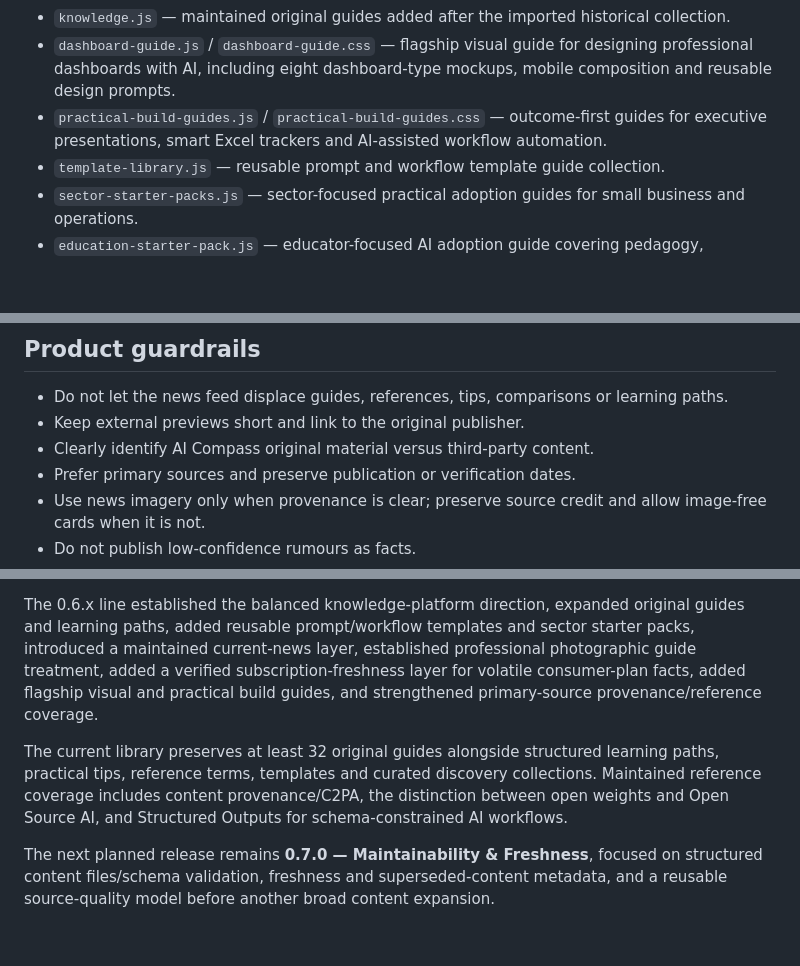
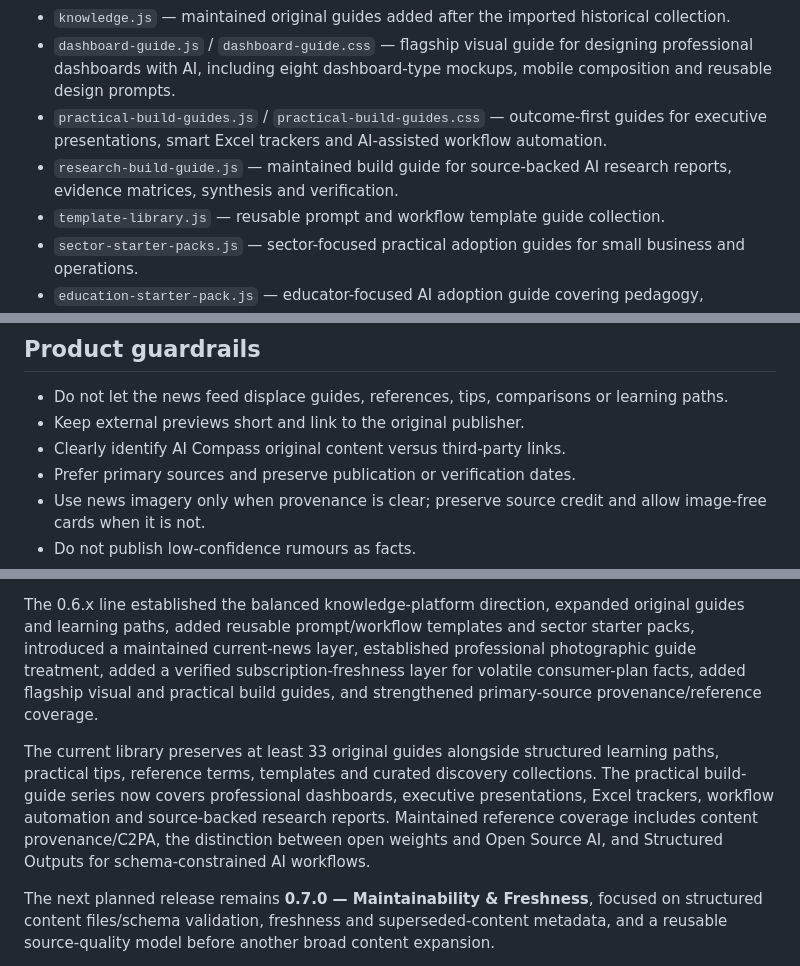
Before and after one commit to Mr-Meow-ZA/ai-compass, a Markdown page: README.md, 3 parts joined by grey strips. Rendered like a GitHub page; blank space fills up the shorter version.

Commit message:
Refresh README for 0.6.16

```diff
--- a/README.md
+++ b/README.md
@@ -35,6 +35,7 @@ The homepage should balance these pillars. News should support discovery without
 - `knowledge.js` — maintained original guides added after the imported historical collection.
 - `dashboard-guide.js` / `dashboard-guide.css` — flagship visual guide for designing professional dashboards with AI, including eight dashboard-type mockups, mobile composition and reusable design prompts.
 - `practical-build-guides.js` / `practical-build-guides.css` — outcome-first guides for executive presentations, smart Excel trackers and AI-assisted workflow automation.
+- `research-build-guide.js` — maintained build guide for source-backed AI research reports, evidence matrices, synthesis and verification.
 - `template-library.js` — reusable prompt and workflow template guide collection.
 - `sector-starter-packs.js` — sector-focused practical adoption guides for small business and operations.
 - `education-starter-pack.js` — educator-focused AI adoption guide covering pedagogy, assessment, privacy and AI literacy.
@@ -79,7 +80,7 @@ The Vercel project is connected directly to this repository. Older payload-based
 
 - Do not let the news feed displace guides, references, tips, comparisons or learning paths.
 - Keep external previews short and link to the original publisher.
-- Clearly identify AI Compass original material versus third-party content.
+- Clearly identify AI Compass original content versus third-party links.
 - Prefer primary sources and preserve publication or verification dates.
 - Use news imagery only when provenance is clear; preserve source credit and allow image-free cards when it is not.
 - Do not publish low-confidence rumours as facts.
@@ -91,7 +92,7 @@ The Vercel project is connected directly to this repository. Older payload-based
 
 The 0.6.x line established the balanced knowledge-platform direction, expanded original guides and learning paths, added reusable prompt/workflow templates and sector starter packs, introduced a maintained current-news layer, established professional photographic guide treatment, added a verified subscription-freshness layer for volatile consumer-plan facts, added flagship visual and practical build guides, and strengthened primary-source provenance/reference coverage.
 
-The current library preserves at least 32 original guides alongside structured learning paths, practical tips, reference terms, templates and curated discovery collections. Maintained reference coverage includes content provenance/C2PA, the distinction between open weights and Open Source AI, and Structured Outputs for schema-constrained AI workflows.
+The current library preserves at least 33 original guides alongside structured learning paths, practical tips, reference terms, templates and curated discovery collections. The practical build-guide series now covers professional dashboards, executive presentations, Excel trackers, workflow automation and source-backed research reports. Maintained reference coverage includes content provenance/C2PA, the distinction between open weights and Open Source AI, and Structured Outputs for schema-constrained AI workflows.
 
 The next planned release remains **0.7.0 — Maintainability & Freshness**, focused on structured content files/schema validation, freshness and superseded-content metadata, and a reusable source-quality model before another broad content expansion.
 
```
Also changed, not shown: other parts of README.md (+1 -1 lines).
